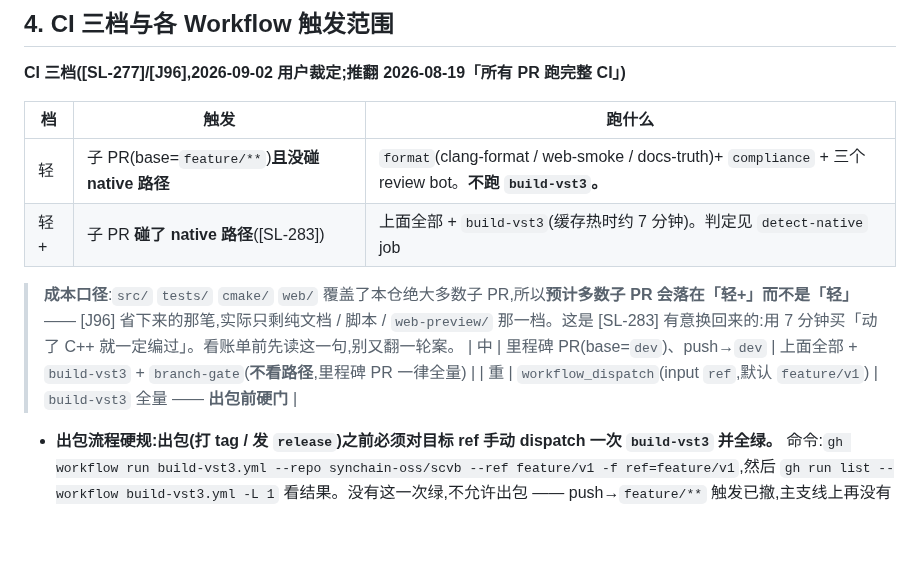
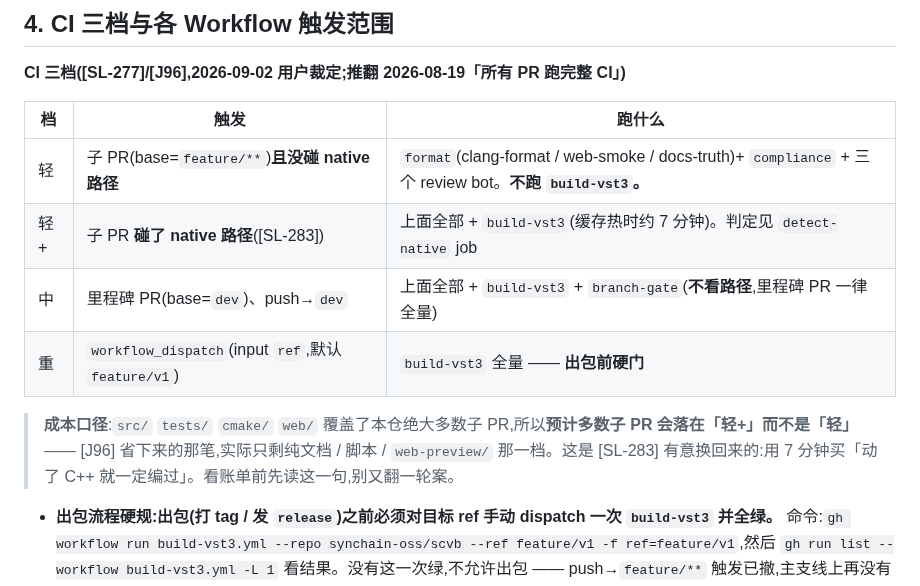
Before and after one commit to synchain-oss/scvb, a Markdown page: CLAUDE.md, the part around the change. Drawn GitHub-style; blank space fills up the shorter version.

Commit message:
docs: [SL-283] 成本口径注解移到三档表下方(它把表劈成了两半)
复审指出:那段 blockquote 插在 §4 三档表**中间**,而 GFM 的表格在第一个空行处
就结束。实证(对 18d268b 数连续的 `|` 行):

  表格连续行数=4 ⇒ 表内只剩「轻」「轻+」两档
  掉出表格、以字面文本渲染的是「中」和「重」两行

掉出去的正是**「重档 = 出包前硬门」**那一行,而 CLAUDE.md 是常驻法条、§4 这张表是
三档制度的唯一速查入口 —— 出包硬规那一条的速查入口渲染成一行字面 `| 重 | … |`。

注解移到表格下方,四档连续。修复后同一段脚本数出:连续行数=6(表头+分隔+四档),
四档齐全,表后是空行、再后面才是 blockquote。

**prettier 拦不住这个** —— 它把掉出表格的两行当普通段落文本,格式化照样全绿
(上一轮 `--check` 就是绿的)。所以这条只能靠人读渲染结果,或者像这次靠复审。

Signed-off-by: DLsnows <140901583+DLsnows@users.noreply.github.com>
Claude-Session: https://claude.ai/code/session_01WhohET88rYFthz7H4CooVF

```diff
--- a/CLAUDE.md
+++ b/CLAUDE.md
@@ -62,10 +62,10 @@
 | --- | ----------------------------------------------------- | ----------------------------------------------------------------------------------------------------------- |
 | 轻  | 子 PR(base=`feature/**`)**且没碰 native 路径**        | `format`(clang-format / web-smoke / docs-truth)+ `compliance` + 三个 review bot。**不跑 `build-vst3`。**      |
 | 轻+ | 子 PR **碰了 native 路径**([SL-283])                  | 上面全部 + `build-vst3`(缓存热时约 7 分钟)。判定见 `detect-native` job                                        |
+| 中  | 里程碑 PR(base=`dev`)、push→`dev`                    | 上面全部 + `build-vst3` + `branch-gate`(**不看路径**,里程碑 PR 一律全量)                                     |
+| 重  | `workflow_dispatch`(input `ref`,默认 `feature/v1`)  | `build-vst3` 全量 —— **出包前硬门**                                                                           |
 
 > **成本口径**:`src/` `tests/` `cmake/` `web/` 覆盖了本仓绝大多数子 PR,所以**预计多数子 PR 会落在「轻+」而不是「轻」** —— [J96] 省下来的那笔,实际只剩纯文档 / 脚本 / `web-preview/` 那一档。这是 [SL-283] 有意换回来的:用 7 分钟买「动了 C++ 就一定编过」。看账单前先读这一句,别又翻一轮案。
-| 中  | 里程碑 PR(base=`dev`)、push→`dev`                    | 上面全部 + `build-vst3` + `branch-gate`(**不看路径**,里程碑 PR 一律全量)                                     |
-| 重  | `workflow_dispatch`(input `ref`,默认 `feature/v1`)  | `build-vst3` 全量 —— **出包前硬门**                                                                           |
 
 - **出包流程硬规:出包(打 tag / 发 `release`)之前必须对目标 ref 手动 dispatch 一次 `build-vst3` 并全绿。** 命令:`gh workflow run build-vst3.yml --repo synchain-oss/scvb --ref feature/v1 -f ref=feature/v1`,然后 `gh run list --workflow build-vst3.yml -L 1` 看结果。没有这一次绿,不允许出包 —— push→`feature/**` 触发已撤,主支线上再没有别的机器编译证据。要取包也走这一次:preview artifact(`SCVB-VST3-win64-preview-<slug>-<sha>`)就由这次 run 产出,`<sha>` 是**真正被 checkout 的那个 commit**(`git rev-parse HEAD`),不是 `github.sha`。
   - **`--ref` 与 `-f ref=` 是两件事**:前者决定用哪份 workflow 定义,后者决定构建哪棵源码树。两者指向不同分支时,workflow 会读不到只存在于其中一边的钉版文件(`.juce-version` / `.pluginval-version` / `.sccache-version` / `.sccache-sha256`),第一步就带着这句解释报错退出(本卡实测踩过一次)。正常出包两者都填 `feature/v1`。
```
